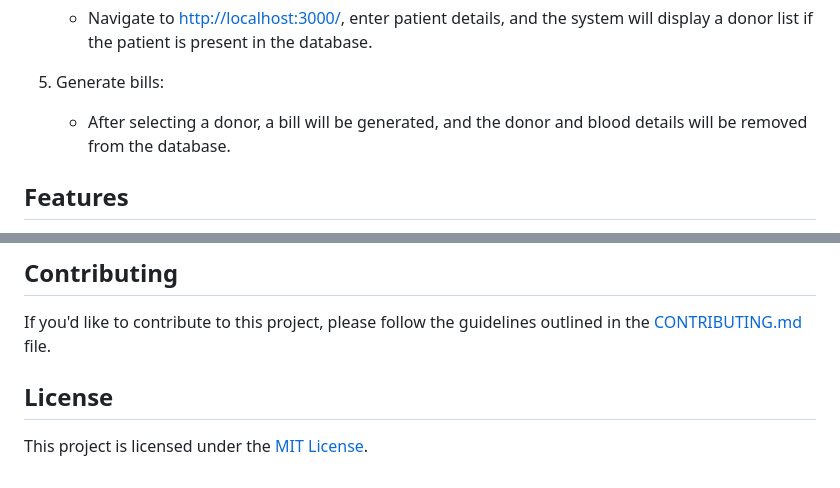
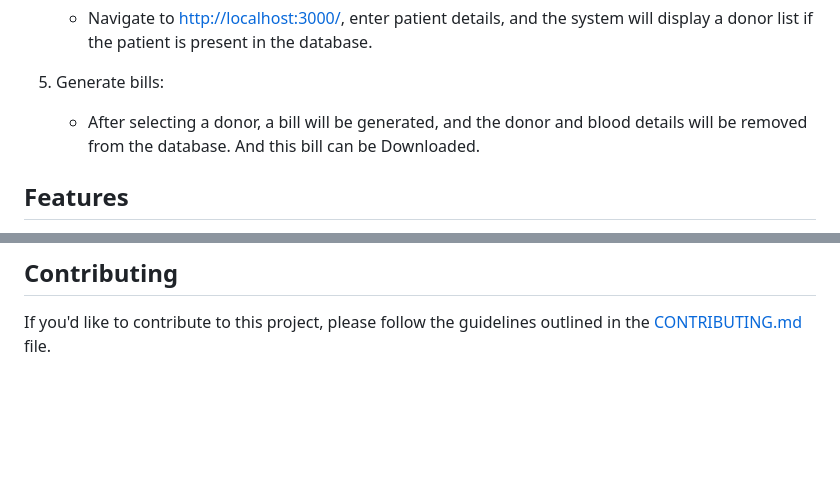
Before and after one commit to Manoj-Kumar-BV/Blood-Bank-Management-System, a Markdown page: README.md, 2 parts joined by grey strips. Rendered like a GitHub page; blank space fills up the shorter version.

```diff
--- a/README.md
+++ b/README.md
@@ -88,7 +87,7 @@ To use the Blood Donation System:
 
 5. Generate bills:
 
-   - After selecting a donor, a bill will be generated, and the donor and blood details will be removed from the database.
+   - After selecting a donor, a bill will be generated, and the donor and blood details will be removed from the database. And this bill can be Downloaded.
 
 ## Features
 
@@ -100,7 +99,3 @@ To use the Blood Donation System:
 ## Contributing
 
 If you'd like to contribute to this project, please follow the guidelines outlined in the [CONTRIBUTING.md](CONTRIBUTING.md) file.
-
-## License
-
-This project is licensed under the [MIT License](LICENSE).
```
Also changed, not shown: other parts of README.md (+6 -7 lines).
